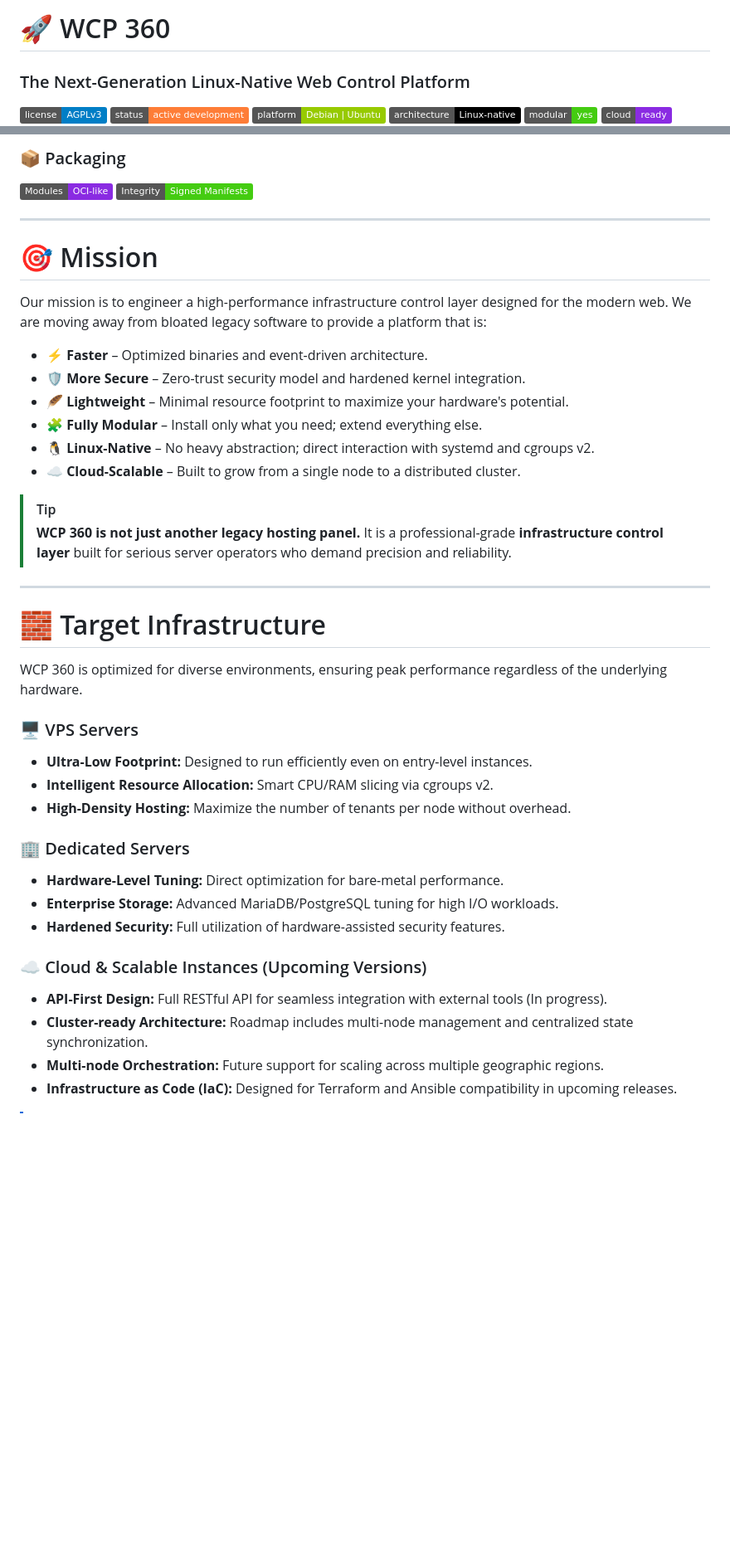
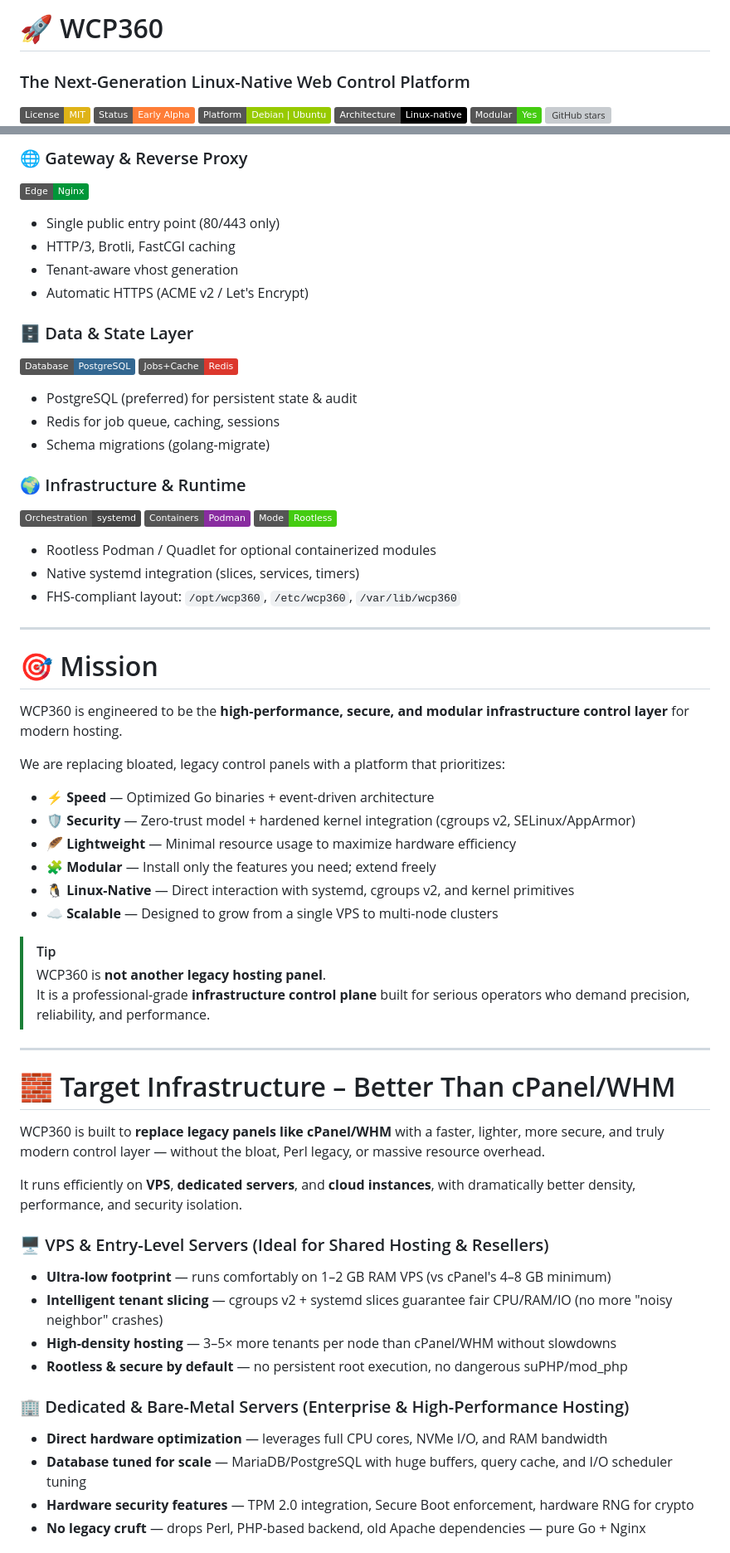
Before and after one commit to Yannhr/wcp360, a Markdown page: README.md, 2 parts joined by grey strips. Shown at 83% size. Drawn GitHub-style; badges without logos; blank space fills up the shorter version; grey boxes are pictures that could not be loaded.

```diff
--- a/README.md
+++ b/README.md
@@ -1,10 +1,9 @@
-# 🚀 WCP 360
+# 🚀 WCP360
 ### The Next-Generation Linux-Native Web Control Platform
 
-[![License: AGPLv3](https://img.shields.io/badge/license-AGPLv3-blue.svg)](LICENSE)
-[![Status](https://img.shields.io/badge/status-active%20development-orange)]()
-[![Platform](https://img.shields.io/badge/platform-Debian%20%7C%20Ubuntu-green)]()
-[![Architecture](https://img.shields.io/badge/architecture-Linux--native-black)]()
-[![Modular](https://img.shields.io/badge/modular-yes-success)]()
-[![Cloud Ready](https://img.shields.io/badge/cloud-ready-blueviolet)]()
+[![License: MIT](https://img.shields.io/badge/License-MIT-yellow.svg)](LICENSE)
+[![Status](https://img.shields.io/badge/Status-Early%20Alpha-orange)](https://github.com/Webcontrolpanel360/wcp360)
+[![Platform](https://img.shields.io/badge/Platform-Debian%20%7C%20Ubuntu-green)](https://github.com/Webcontrolpanel360/wcp360)
+[![Architecture](https://img.shields.io/badge/Architecture-Linux--native-black)](ARCHITECTURE.md)
+[![Modular](https://img.shields.io/badge/Modular-Yes-success)](ARCHITECTURE.md)
 [![GitHub stars](https://img.shields.io/github/stars/Webcontrolpanel360/wcp360?style=social)](https://github.com/Webcontrolpanel360/wcp360/stargazers)
@@ -84,44 +114,61 @@ WCP 360 is engineered to handle:
 
-### 📦 Packaging
-[![OCI-like](https://img.shields.io/badge/Modules-OCI--like-blueviolet)]()
-[![Signed Manifests](https://img.shields.io/badge/Integrity-Signed%20Manifests-success)]()
+### 🌐 Gateway & Reverse Proxy
+[![Nginx](https://img.shields.io/badge/Edge-Nginx-009639?logo=nginx&logoColor=white)](https://nginx.org/)
+- Single public entry point (80/443 only)
+- HTTP/3, Brotli, FastCGI caching
+- Tenant-aware vhost generation
+- Automatic HTTPS (ACME v2 / Let's Encrypt)
 
+### 🗄 Data & State Layer
+[![PostgreSQL](https://img.shields.io/badge/Database-PostgreSQL-336791?logo=postgresql&logoColor=white)](https://www.postgresql.org/)
+[![Redis](https://img.shields.io/badge/Jobs+Cache-Redis-DC382D?logo=redis&logoColor=white)](https://redis.io/)
+- PostgreSQL (preferred) for persistent state & audit
+- Redis for job queue, caching, sessions
+- Schema migrations (golang-migrate)
 
+### 🌍 Infrastructure & Runtime
+[![Systemd](https://img.shields.io/badge/Orchestration-systemd-444444)](https://systemd.io/)
+[![Podman](https://img.shields.io/badge/Containers-Podman-892CA0?logo=podman&logoColor=white)](https://podman.io/)
+[![Rootless](https://img.shields.io/badge/Mode-Rootless-success)]()
+- Rootless Podman / Quadlet for optional containerized modules
+- Native systemd integration (slices, services, timers)
+- FHS-compliant layout: `/opt/wcp360`, `/etc/wcp360`, `/var/lib/wcp360`
 ---
 
 # 🎯 Mission
 
-Our mission is to engineer a high-performance infrastructure control layer designed for the modern web. We are moving away from bloated legacy software to provide a platform that is:
+WCP360 is engineered to be the **high-performance, secure, and modular infrastructure control layer** for modern hosting.
 
-* **⚡ Faster** – Optimized binaries and event-driven architecture.
-* **🛡️ More Secure** – Zero-trust security model and hardened kernel integration.
-* **🪶 Lightweight** – Minimal resource footprint to maximize your hardware's potential.
-* **🧩 Fully Modular** – Install only what you need; extend everything else.
-* **🐧 Linux-Native** – No heavy abstraction; direct interaction with systemd and cgroups v2.
-* **☁️ Cloud-Scalable** – Built to grow from a single node to a distributed cluster.
+We are replacing bloated, legacy control panels with a platform that prioritizes:
+
+- **⚡ Speed** — Optimized Go binaries + event-driven architecture
+- **🛡️ Security** — Zero-trust model + hardened kernel integration (cgroups v2, SELinux/AppArmor)
+- **🪶 Lightweight** — Minimal resource usage to maximize hardware efficiency
+- **🧩 Modular** — Install only the features you need; extend freely
+- **🐧 Linux-Native** — Direct interaction with systemd, cgroups v2, and kernel primitives
+- **☁️ Scalable** — Designed to grow from a single VPS to multi-node clusters
 
 > [!TIP]
-> **WCP 360 is not just another legacy hosting panel.** It is a professional-grade **infrastructure control layer** built for serious server operators who demand precision and reliability.
+> WCP360 is **not another legacy hosting panel**.
+> It is a professional-grade **infrastructure control plane** built for serious operators who demand precision, reliability, and performance.
 
 ---
 
-# 🧱 Target Infrastructure
+# 🧱 Target Infrastructure – Better Than cPanel/WHM
 
-WCP 360 is optimized for diverse environments, ensuring peak performance regardless of the underlying hardware.
+WCP360 is built to **replace legacy panels like cPanel/WHM** with a faster, lighter, more secure, and truly modern control layer — without the bloat, Perl legacy, or massive resource overhead.
 
-### 🖥️ VPS Servers
-* **Ultra-Low Footprint:** Designed to run efficiently even on entry-level instances.
-* **Intelligent Resource Allocation:** Smart CPU/RAM slicing via cgroups v2.
-* **High-Density Hosting:** Maximize the number of tenants per node without overhead.
+It runs efficiently on **VPS**, **dedicated servers**, and **cloud instances**, with dramatically better density, performance, and security isolation.
 
-### 🏢 Dedicated Servers
-* **Hardware-Level Tuning:** Direct optimization for bare-metal performance.
-* **Enterprise Storage:** Advanced MariaDB/PostgreSQL tuning for high I/O workloads.
-* **Hardened Security:** Full utilization of hardware-assisted security features.
+### 🖥️ VPS & Entry-Level Servers (Ideal for Shared Hosting & Resellers)
+- **Ultra-low footprint** — runs comfortably on 1–2 GB RAM VPS (vs cPanel's 4–8 GB minimum)
+- **Intelligent tenant slicing** — cgroups v2 + systemd slices guarantee fair CPU/RAM/IO (no more "noisy neighbor" crashes)
+- **High-density hosting** — 3–5× more tenants per node than cPanel/WHM without slowdowns
+- **Rootless & secure by default** — no persistent root execution, no dangerous suPHP/mod_php
 
-### ☁️ Cloud & Scalable Instances (Upcoming Versions)
-* **API-First Design:** Full RESTful API for seamless integration with external tools (In progress).
-* **Cluster-ready Architecture:** Roadmap includes multi-node management and centralized state synchronization.
-* **Multi-node Orchestration:** Future support for scaling across multiple geographic regions.
-* **Infrastructure as Code (IaC):** Designed for Terraform and Ansible compatibility in upcoming releases.
+### 🏢 Dedicated & Bare-Metal Servers (Enterprise & High-Performance Hosting)
+- **Direct hardware optimization** — leverages full CPU cores, NVMe I/O, and RAM bandwidth
+- **Database tuned for scale** — MariaDB/PostgreSQL with huge buffers, query cache, and I/O scheduler tuning
+- **Hardware security features** — TPM 2.0 integration, Secure Boot enforcement, hardware RNG for crypto
+- **No legacy cruft** — drops Perl, PHP-based backend, old Apache dependencies — pure Go + Nginx
 
```
Also changed, not shown: other parts of README.md (+166 -171 lines).
